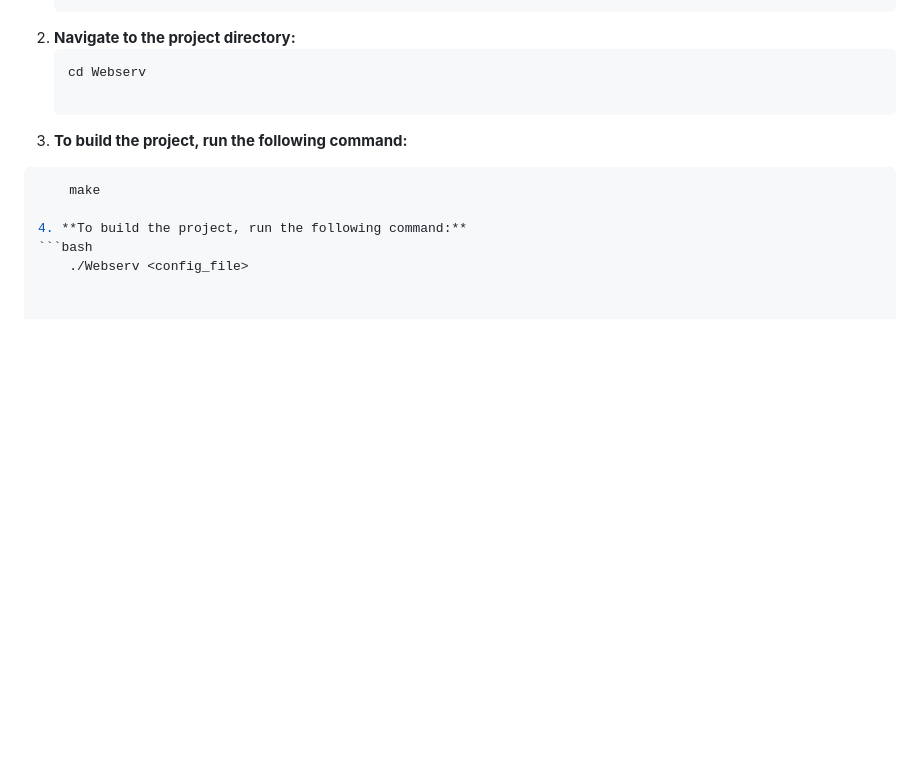
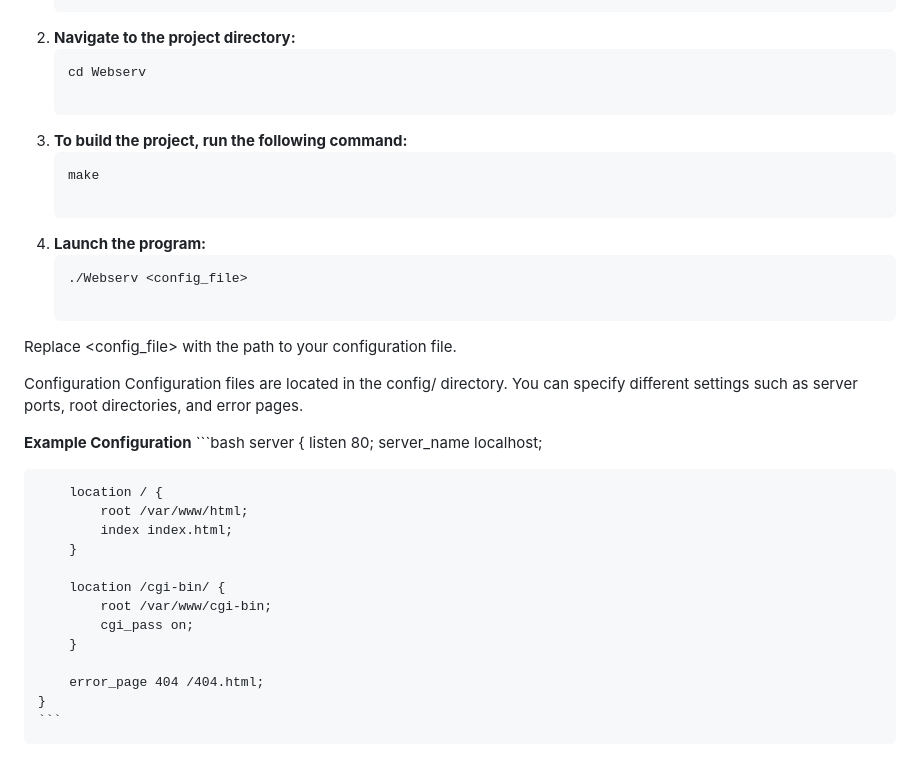
Before and after one commit to damiandania/Webserv, a Markdown page: README.md, the part around the change. Drawn GitHub-style; blank space fills up the shorter version.

Commit message:
README added

````diff
--- a/README.md
+++ b/README.md
@@ -33,9 +33,34 @@ Webserv is a lightweight web server implemented in C++ and C++98. It is designed
 	cd Webserv
 
 3. **To build the project, run the following command:**
-```bash
+	```bash
 	make
 
-4. **To build the project, run the following command:**
-```bash
+4. **Launch the program:**
+	```bash
 	./Webserv <config_file>
+
+Replace <config_file> with the path to your configuration file.
+
+Configuration
+Configuration files are located in the config/ directory. You can specify different settings such as server ports, root directories, and error pages.
+
+**Example Configuration**
+	```bash
+	server {
+		listen 80;
+		server_name localhost;
+
+		location / {
+			root /var/www/html;
+			index index.html;
+		}
+
+		location /cgi-bin/ {
+			root /var/www/cgi-bin;
+			cgi_pass on;
+		}
+
+		error_page 404 /404.html;
+	}
+	```
````
